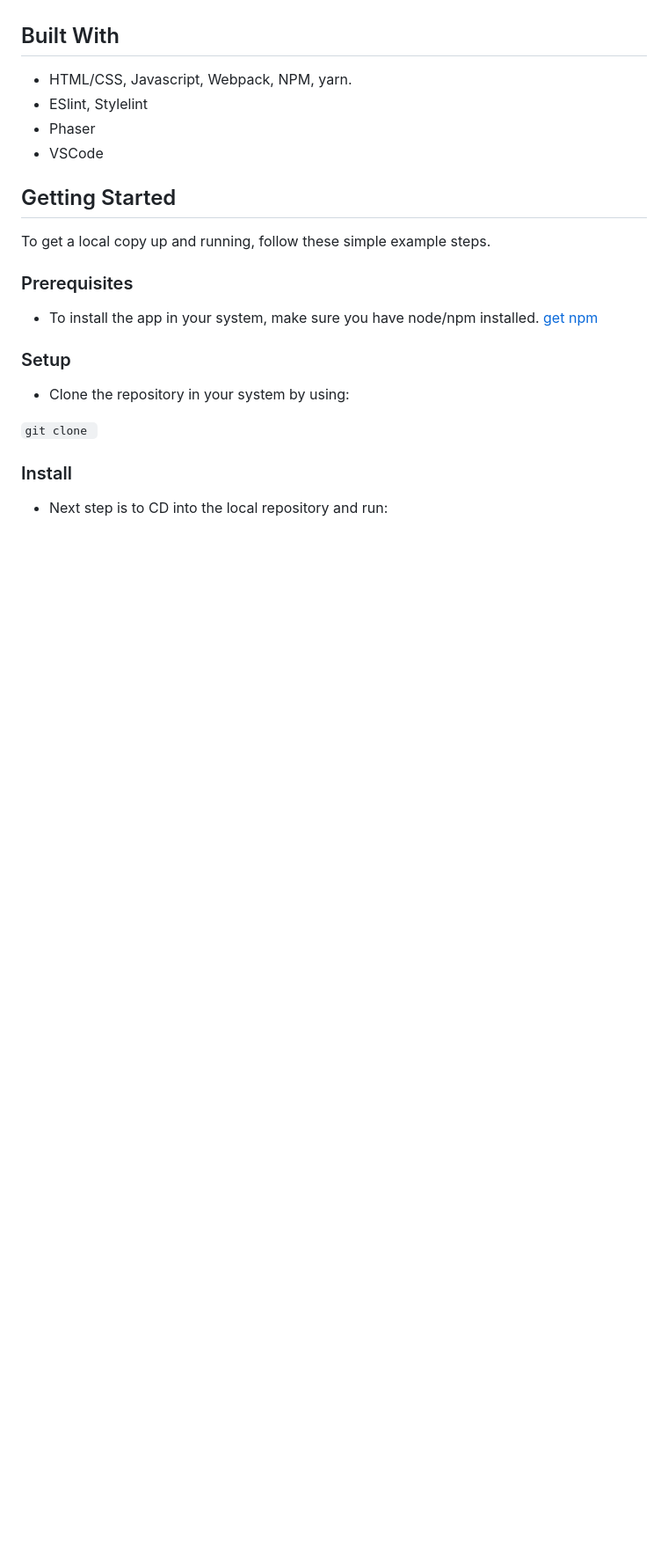
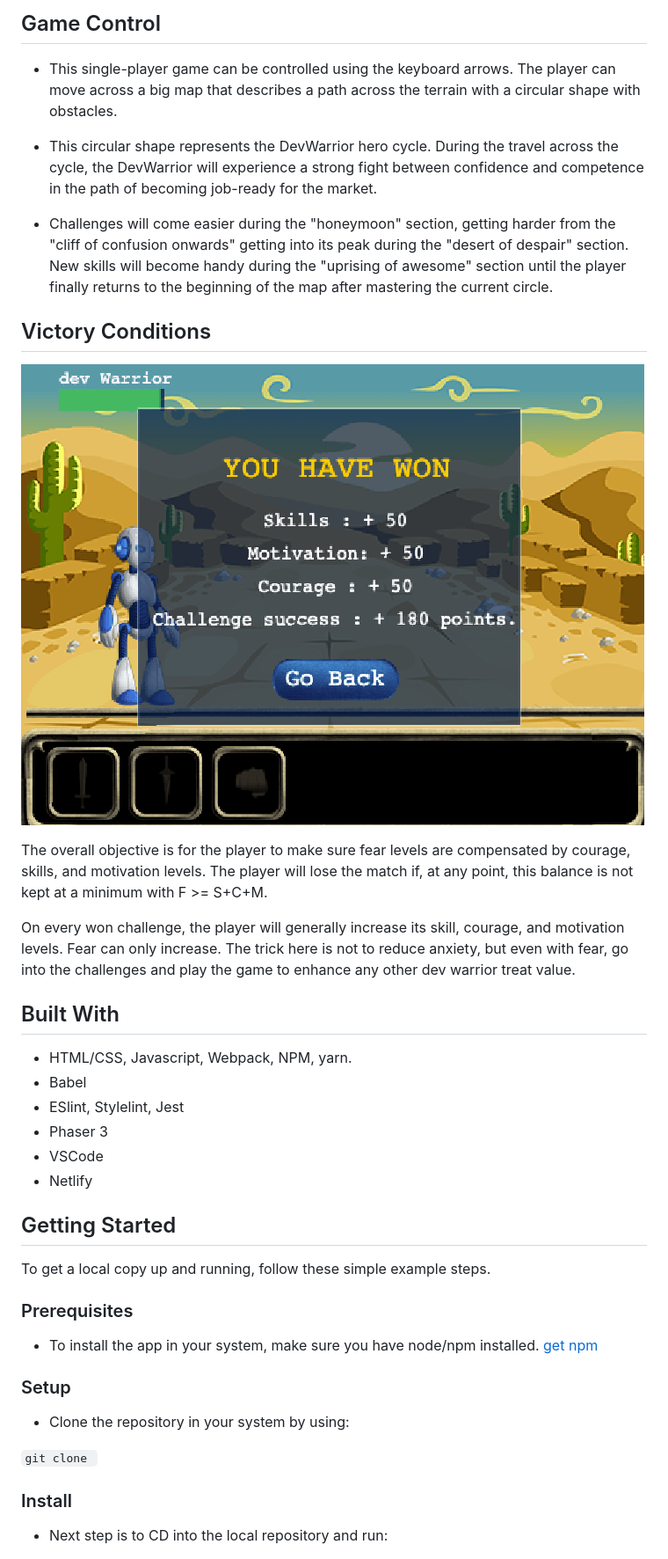
Before and after one commit to canriquez/dev-warrior-quest, a Markdown page: README.md, the part around one of its changes. Shown at 88% size. Rendered like a GitHub page; pictures changed too: src/docs/screen5.png (added); blank space fills up the shorter version.

```diff
--- a/README.md
+++ b/README.md
@@ -14,11 +49,28 @@ Includes basic configuration for
+## Game Control
+
+- This single-player game can be controlled using the keyboard arrows. The player can move across a big map that describes a path across the terrain with a circular shape with obstacles.
+
+- This circular shape represents the DevWarrior hero cycle. During the travel across the cycle, the DevWarrior will experience a strong fight between confidence and competence in the path of becoming job-ready for the market.
+
+- Challenges will come easier during the "honeymoon" section, getting harder from the "cliff of confusion onwards" getting into its peak during the "desert of despair" section. New skills will become handy during the "uprising of awesome" section until the player finally returns to the beginning of the map after mastering the current circle.
+
+## Victory Conditions
+
+![](./src/docs/screen5.png)
+
+The overall objective is for the player to make sure fear levels are compensated by courage, skills, and motivation levels. The player will lose the match if, at any point, this balance is not kept at a minimum with F >= S+C+M.
+
+On every won challenge, the player will generally increase its skill, courage, and motivation levels. Fear can only increase. The trick here is not to reduce anxiety, but even with fear, go into the challenges and play the game to enhance any other dev warrior treat value.
+
 
 ## Built With
 
 - HTML/CSS, Javascript, Webpack, NPM, yarn.
-- ESlint, Stylelint
-- Phaser
+- Babel
+- ESlint, Stylelint, Jest
+- Phaser 3
 - VSCode
-
+- Netlify
 
 ## Getting Started
 
```
Also changed, not shown: other parts of README.md (+48 -10 lines), src/docs/screen1.png (added), src/docs/screen2.png (added), src/docs/screen3.png (added), src/docs/screen4.png (added), 7 other files.
